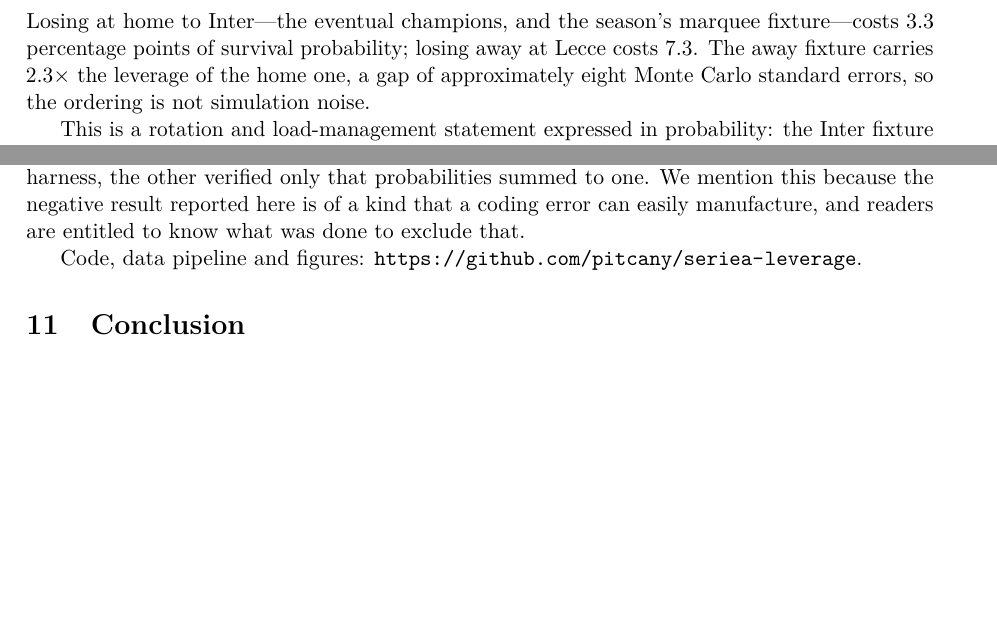
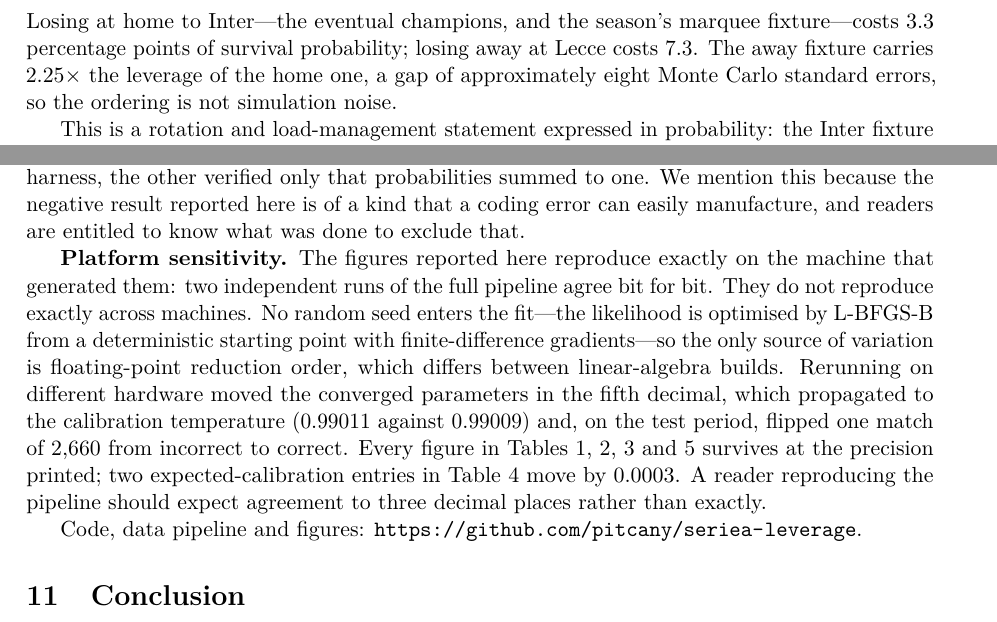
Before and after one commit to pitcany/seriea-leverage, a LaTeX paper (paper/seriea-leverage-arxiv.tex): two parts of pages 13 and 14 of 16, joined at a grey line, cut so that both start at the same text, the shorter picture padded with empty space. Compiled offline with pdfLaTeX.

Commit message:
fix(paper): exact leverage ratio; document platform sensitivity
Two corrections found while preparing the submission.

The Fiorentina leverage ratio is 0.07345/0.03258 = 2.2543. "2.3x" is
correct rounding but a referee recomputing sees 2.25, so the abstract,
Sec 7.3 and the plain-text abstract now report 2.25x.

Reproducibility: two independent runs of the full pipeline on one
machine agree bit for bit, so the pipeline is deterministic. It is not
portable to the last digit -- no seed enters the fit, and floating-point
reduction order differs between linear-algebra builds, moving the
converged parameters in the fifth decimal. On other hardware that
propagates to the calibration temperature (0.99011 vs 0.99009), shifts
two ECE entries in Table 4 by 0.0003, and flips one match of 2,660.
Everything else survives at printed precision. Stated in Sec 11 rather
than papered over, since the comments field sends readers to the repo.

Bundle rebuilt and verified: 16 pages, compiles standalone.

```diff
--- a/paper/seriea-leverage-arxiv.tex
+++ b/paper/seriea-leverage-arxiv.tex
@@ -709,7 +709,7 @@ expected in both branches and therefore already priced into the season
 distribution. Losing at home to Inter---the eventual champions, and the
 season's marquee fixture---costs $3.3$ percentage points of survival
 probability; losing away at Lecce costs $7.3$. The away fixture carries
-$2.3\times$ the leverage of the home one, a gap of approximately eight Monte
+$2.25\times$ the leverage of the home one, a gap of approximately eight Monte
 Carlo standard errors, so the ordering is not simulation noise.
 
 This is a rotation and load-management statement expressed in probability: the
@@ -799,6 +799,21 @@ asserted nothing: one passed against a deliberately leaky harness, the other
 verified only that probabilities summed to one. We mention this because the
 negative result reported here is of a kind that a coding error can easily
 manufacture, and readers are entitled to know what was done to exclude that.
+
+\textbf{Platform sensitivity.} The figures reported here reproduce exactly on
+the machine that generated them: two independent runs of the full pipeline
+agree bit for bit. They do not reproduce exactly across machines. No random
+seed enters the fit---the likelihood is optimised by L-BFGS-B from a
+deterministic starting point with finite-difference gradients---so the only
+source of variation is floating-point reduction order, which differs between
+linear-algebra builds. Rerunning on different hardware moved the converged
+parameters in the fifth decimal, which propagated to the calibration
+temperature ($0.99011$ against $0.99009$) and, on the test period, flipped one
+match of $2{,}660$ from incorrect to correct. Every figure in
+Tables~\ref{tab:main}, \ref{tab:seasons}, \ref{tab:pool} and
+\ref{tab:leverage} survives at the precision printed; two expected-calibration
+entries in Table~\ref{tab:calib} move by $0.0003$. A reader reproducing the
+pipeline should expect agreement to three decimal places rather than exactly.
 
 Code, data pipeline and figures: \url{https://github.com/pitcany/seriea-leverage}.
 
```
Also changed, not shown: paper/ARXIV_SUBMISSION.md (+1 -1 lines), paper/seriea-leverage.tex (+9 -2 lines), paper/seriea-leverage-arxiv.pdf, paper/seriea-leverage.pdf, paper/seriea-leverage-arxiv.tex (2 more changed lines), 1 other file.
